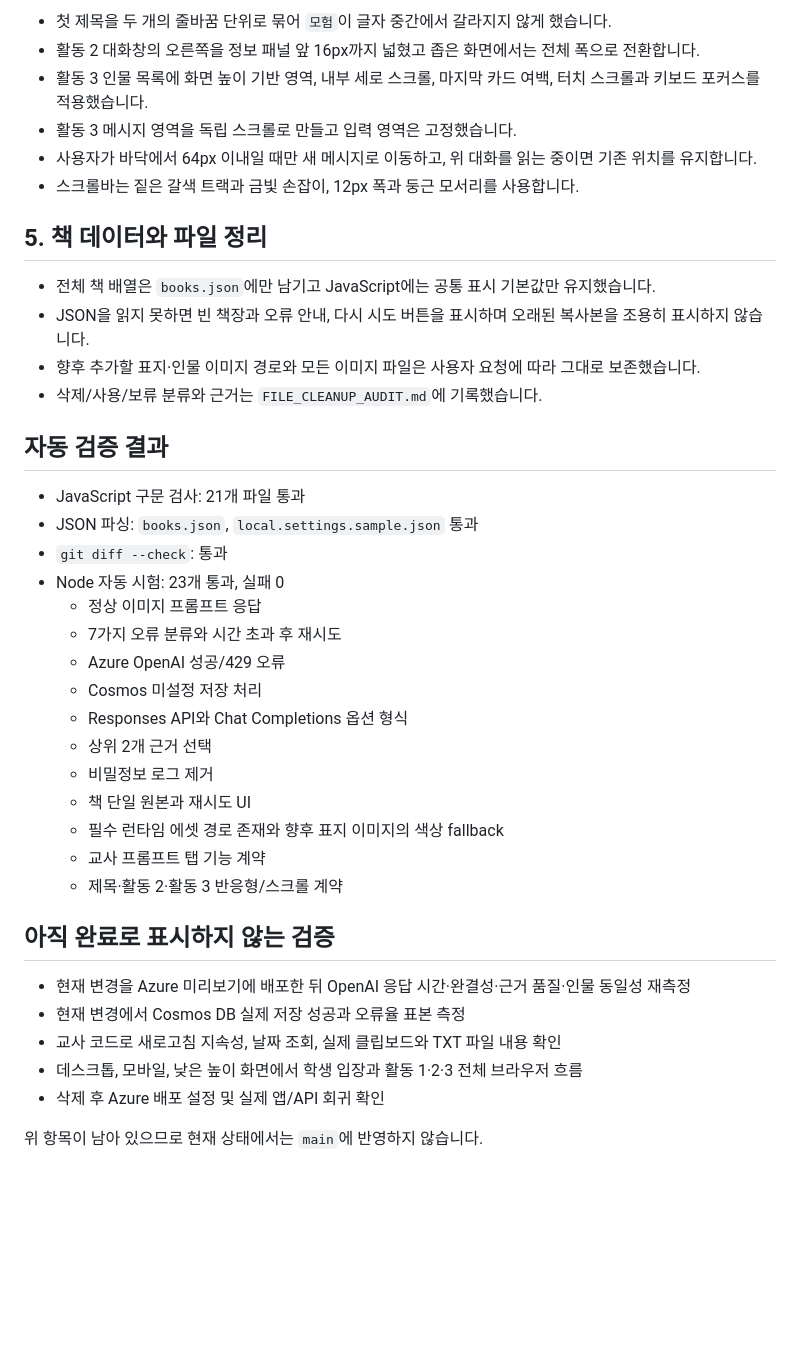
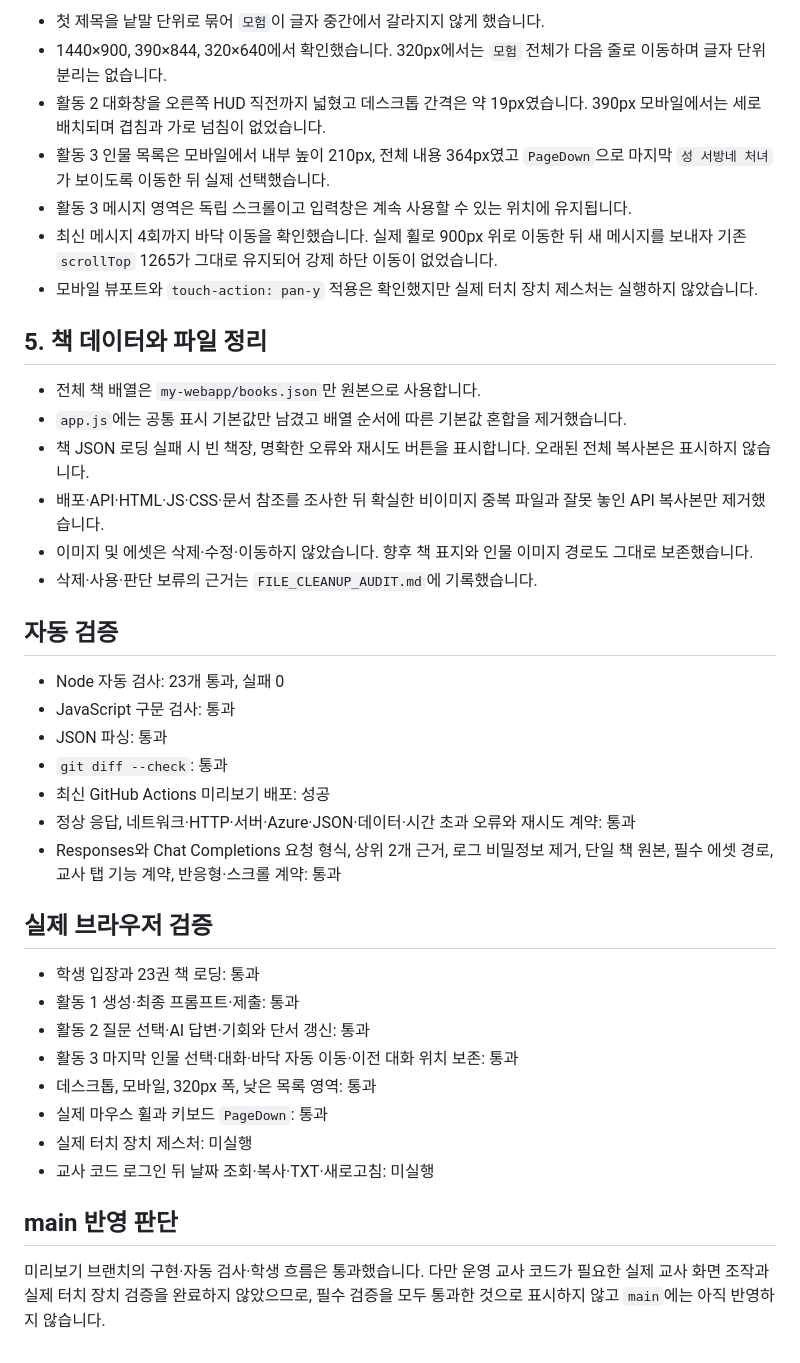
Before and after one commit to mongnang/book-adventure, a Markdown page: VALIDATION_REPORT.md, the part around one of its changes. GitHub-like rendering; blank space fills up the shorter version.

```diff
--- a/VALIDATION_REPORT.md
+++ b/VALIDATION_REPORT.md
@@ -50,42 +59,42 @@
 
-- 첫 제목을 두 개의 줄바꿈 단위로 묶어 `모험`이 글자 중간에서 갈라지지 않게 했습니다.
-- 활동 2 대화창의 오른쪽을 정보 패널 앞 16px까지 넓혔고 좁은 화면에서는 전체 폭으로 전환합니다.
-- 활동 3 인물 목록에 화면 높이 기반 영역, 내부 세로 스크롤, 마지막 카드 여백, 터치 스크롤과 키보드 포커스를 적용했습니다.
-- 활동 3 메시지 영역을 독립 스크롤로 만들고 입력 영역은 고정했습니다.
-- 사용자가 바닥에서 64px 이내일 때만 새 메시지로 이동하고, 위 대화를 읽는 중이면 기존 위치를 유지합니다.
-- 스크롤바는 짙은 갈색 트랙과 금빛 손잡이, 12px 폭과 둥근 모서리를 사용합니다.
+- 첫 제목을 낱말 단위로 묶어 `모험`이 글자 중간에서 갈라지지 않게 했습니다.
+- 1440×900, 390×844, 320×640에서 확인했습니다. 320px에서는 `모험` 전체가 다음 줄로 이동하며 글자 단위 분리는 없습니다.
+- 활동 2 대화창을 오른쪽 HUD 직전까지 넓혔고 데스크톱 간격은 약 19px였습니다. 390px 모바일에서는 세로 배치되며 겹침과 가로 넘침이 없었습니다.
+- 활동 3 인물 목록은 모바일에서 내부 높이 210px, 전체 내용 364px였고 `PageDown`으로 마지막 `성 서방네 처녀`가 보이도록 이동한 뒤 실제 선택했습니다.
+- 활동 3 메시지 영역은 독립 스크롤이고 입력창은 계속 사용할 수 있는 위치에 유지됩니다.
+- 최신 메시지 4회까지 바닥 이동을 확인했습니다. 실제 휠로 900px 위로 이동한 뒤 새 메시지를 보내자 기존 `scrollTop` 1265가 그대로 유지되어 강제 하단 이동이 없었습니다.
+- 모바일 뷰포트와 `touch-action: pan-y` 적용은 확인했지만 실제 터치 장치 제스처는 실행하지 않았습니다.
 
 ## 5. 책 데이터와 파일 정리
 
-- 전체 책 배열은 `books.json`에만 남기고 JavaScript에는 공통 표시 기본값만 유지했습니다.
-- JSON을 읽지 못하면 빈 책장과 오류 안내, 다시 시도 버튼을 표시하며 오래된 복사본을 조용히 표시하지 않습니다.
-- 향후 추가할 표지·인물 이미지 경로와 모든 이미지 파일은 사용자 요청에 따라 그대로 보존했습니다.
-- 삭제/사용/보류 분류와 근거는 `FILE_CLEANUP_AUDIT.md`에 기록했습니다.
+- 전체 책 배열은 `my-webapp/books.json`만 원본으로 사용합니다.
+- `app.js`에는 공통 표시 기본값만 남겼고 배열 순서에 따른 기본값 혼합을 제거했습니다.
+- 책 JSON 로딩 실패 시 빈 책장, 명확한 오류와 재시도 버튼을 표시합니다. 오래된 전체 복사본은 표시하지 않습니다.
+- 배포·API·HTML·JS·CSS·문서 참조를 조사한 뒤 확실한 비이미지 중복 파일과 잘못 놓인 API 복사본만 제거했습니다.
+- 이미지 및 에셋은 삭제·수정·이동하지 않았습니다. 향후 책 표지와 인물 이미지 경로도 그대로 보존했습니다.
+- 삭제·사용·판단 보류의 근거는 `FILE_CLEANUP_AUDIT.md`에 기록했습니다.
 
-## 자동 검증 결과
+## 자동 검증
 
-- JavaScript 구문 검사: 21개 파일 통과
-- JSON 파싱: `books.json`, `local.settings.sample.json` 통과
+- Node 자동 검사: 23개 통과, 실패 0
+- JavaScript 구문 검사: 통과
+- JSON 파싱: 통과
 - `git diff --check`: 통과
-- Node 자동 시험: 23개 통과, 실패 0
-  - 정상 이미지 프롬프트 응답
-  - 7가지 오류 분류와 시간 초과 후 재시도
-  - Azure OpenAI 성공/429 오류
-  - Cosmos 미설정 저장 처리
-  - Responses API와 Chat Completions 옵션 형식
-  - 상위 2개 근거 선택
-  - 비밀정보 로그 제거
-  - 책 단일 원본과 재시도 UI
-  - 필수 런타임 에셋 경로 존재와 향후 표지 이미지의 색상 fallback
-  - 교사 프롬프트 탭 기능 계약
-  - 제목·활동 2·활동 3 반응형/스크롤 계약
+- 최신 GitHub Actions 미리보기 배포: 성공
+- 정상 응답, 네트워크·HTTP·서버·Azure·JSON·데이터·시간 초과 오류와 재시도 계약: 통과
+- Responses와 Chat Completions 요청 형식, 상위 2개 근거, 로그 비밀정보 제거, 단일 책 원본, 필수 에셋 경로, 교사 탭 기능 계약, 반응형·스크롤 계약: 통과
 
-## 아직 완료로 표시하지 않는 검증
+## 실제 브라우저 검증
 
-- 현재 변경을 Azure 미리보기에 배포한 뒤 OpenAI 응답 시간·완결성·근거 품질·인물 동일성 재측정
-- 현재 변경에서 Cosmos DB 실제 저장 성공과 오류율 표본 측정
-- 교사 코드로 새로고침 지속성, 날짜 조회, 실제 클립보드와 TXT 파일 내용 확인
-- 데스크톱, 모바일, 낮은 높이 화면에서 학생 입장과 활동 1·2·3 전체 브라우저 흐름
-- 삭제 후 Azure 배포 설정 및 실제 앱/API 회귀 확인
+- 학생 입장과 23권 책 로딩: 통과
+- 활동 1 생성·최종 프롬프트·제출: 통과
+- 활동 2 질문 선택·AI 답변·기회와 단서 갱신: 통과
+- 활동 3 마지막 인물 선택·대화·바닥 자동 이동·이전 대화 위치 보존: 통과
+- 데스크톱, 모바일, 320px 폭, 낮은 목록 영역: 통과
+- 실제 마우스 휠과 키보드 `PageDown`: 통과
+- 실제 터치 장치 제스처: 미실행
+- 교사 코드 로그인 뒤 날짜 조회·복사·TXT·새로고침: 미실행
 
-위 항목이 남아 있으므로 현재 상태에서는 `main`에 반영하지 않습니다.
+## main 반영 판단
+
+미리보기 브랜치의 구현·자동 검사·학생 흐름은 통과했습니다. 다만 운영 교사 코드가 필요한 실제 교사 화면 조작과 실제 터치 장치 검증을 완료하지 않았으므로, 필수 검증을 모두 통과한 것으로 표시하지 않고 `main`에는 아직 반영하지 않습니다.
```
Also changed, not shown: other parts of VALIDATION_REPORT.md (+39 -30 lines).
